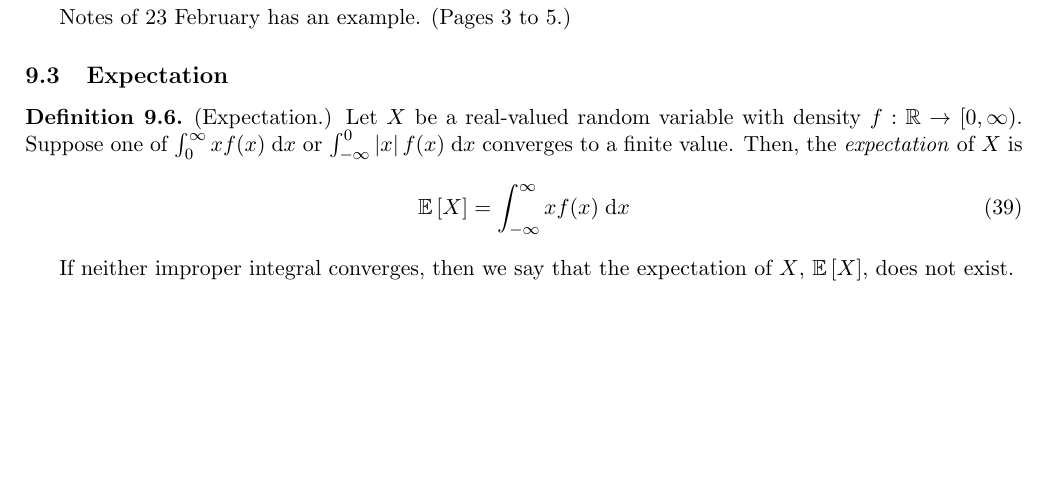
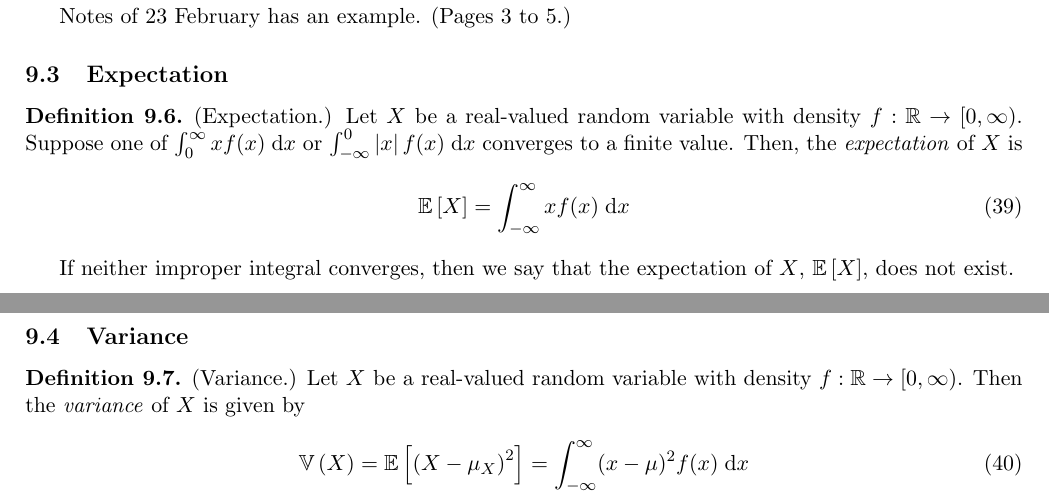
Before and after one commit to raytimbadev/school, a LaTeX document (math-323/notes/writeup.tex): part of page 20 of 20 before the commit and two parts of pages 20 and 21 of 21 after it, the two joined at a grey line, cut so that both start at the same text, the shorter picture padded with empty space. Compiled offline with pdfLaTeX.

Commit message:
math 323 notes: add variance for cts RVs

```diff
--- a/math-323/notes/writeup.tex
+++ b/math-323/notes/writeup.tex
@@ -1992,4 +1992,19 @@ Notes of 23 February has an example. (Pages 3 to 5.)
     $X$, $\E{X}$, does not exist.
 \end{defn}
 
+\subsection{Variance}
+
+\begin{defn}{(Variance.)}
+    \label{def:variance-cts}
+    Let $X$ be a real-valued random variable with density
+    $f : \R \to [0, \infty)$.
+    Then the \emph{variance} of $X$ is given by
+    \begin{equation}
+        \label{eq:variance-cts}
+        \V{X}
+        = \E{\parens{X - \mu_X}^2}
+        = \infinfint (x - \mu)^2 f(x) \intd x
+    \end{equation}
+\end{defn}
+
 \end{document}
```
